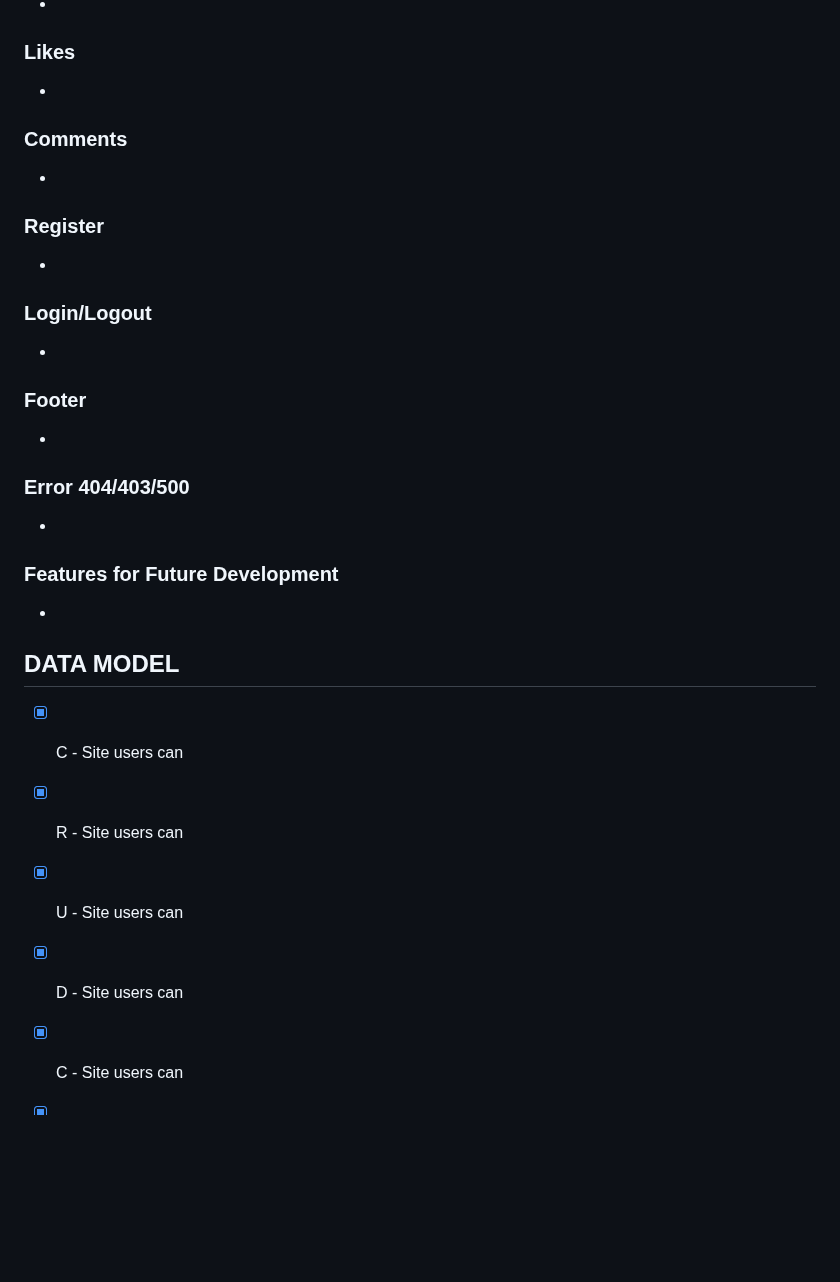
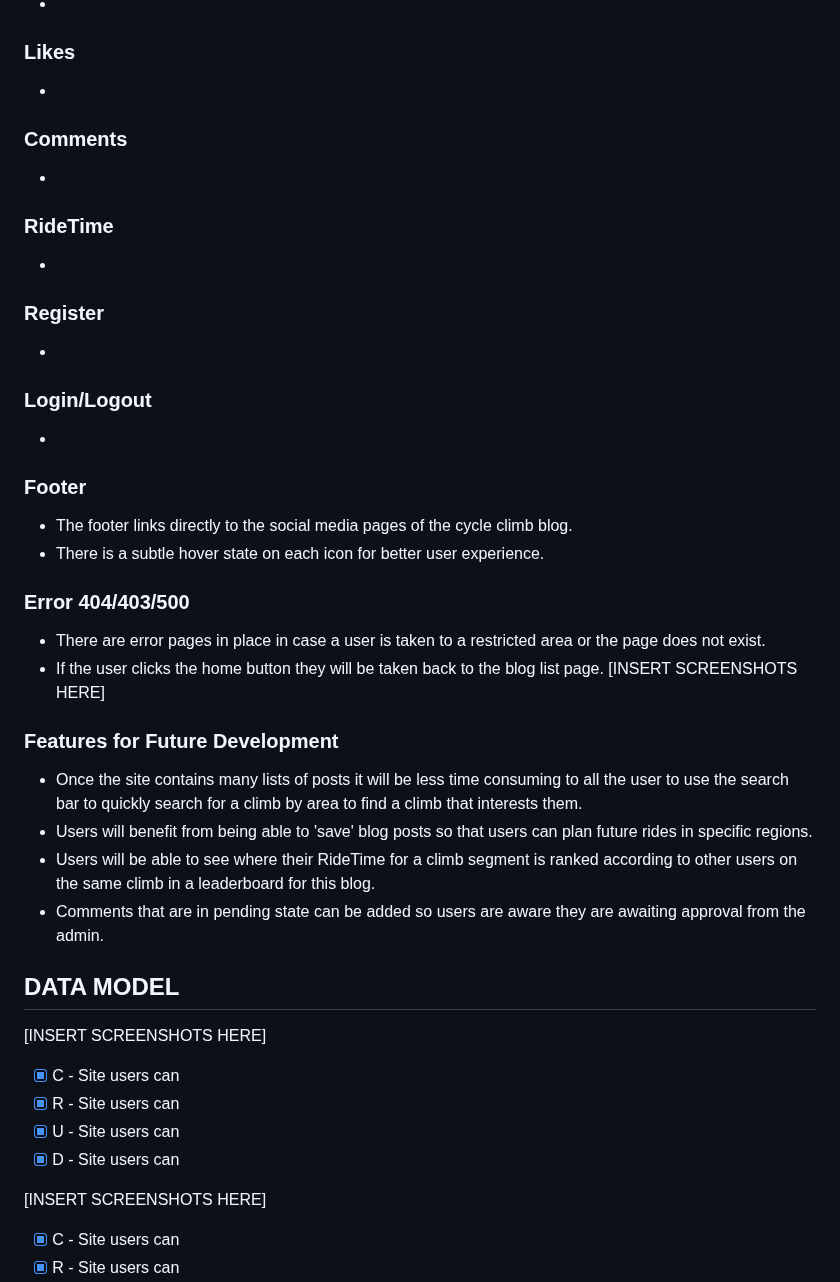
Before and after one commit to SashG91/Off-The-Saddle, a Markdown page: README.md, the part around the change. Drawn GitHub-style; blank space fills up the shorter version.

Commit message:
Add Features and labels
Add future development features.

```diff
--- a/README.md
+++ b/README.md
@@ -81,6 +81,9 @@ Have the ability to maintain the blog content as an admin user, I can create, re
 ### Comments
 -
 
+### RideTime
+-
+
 ### Register
 -
 
@@ -88,20 +91,29 @@ Have the ability to maintain the blog content as an admin user, I can create, re
 -
 
 ### Footer
--
+- The footer links directly to the social media pages of the cycle climb blog.
+- There is a subtle hover state on each icon for better user experience.
 
 ### Error 404/403/500
--
+- There are error pages in place in case a user is taken to a restricted area or the page does not exist.
+- If the user clicks the home button they will be taken back to the blog list page.
+[INSERT SCREENSHOTS HERE]
 
 ### Features for Future Development
--
+- Once the site contains many lists of posts it will be less time consuming to all the user to use the search bar to quickly search for a climb by area to find a climb that interests them.
+- Users will benefit from being able to 'save' blog posts so that users can plan future rides in specific regions.
+- Users will be able to see where their RideTime for a climb segment is ranked according to other users on the same climb in a leaderboard for this blog.
+- Comments that are in pending state can be added so users are aware they are awaiting approval from the admin.
 
 ## DATA MODEL
+[INSERT SCREENSHOTS HERE]
 
 - [X] C - Site users can
 - [X] R - Site users can
 - [X] U - Site users can
 - [X] D - Site users can
+
+[INSERT SCREENSHOTS HERE]
 
 - [X] C - Site users can
 - [X] R - Site users can
```
